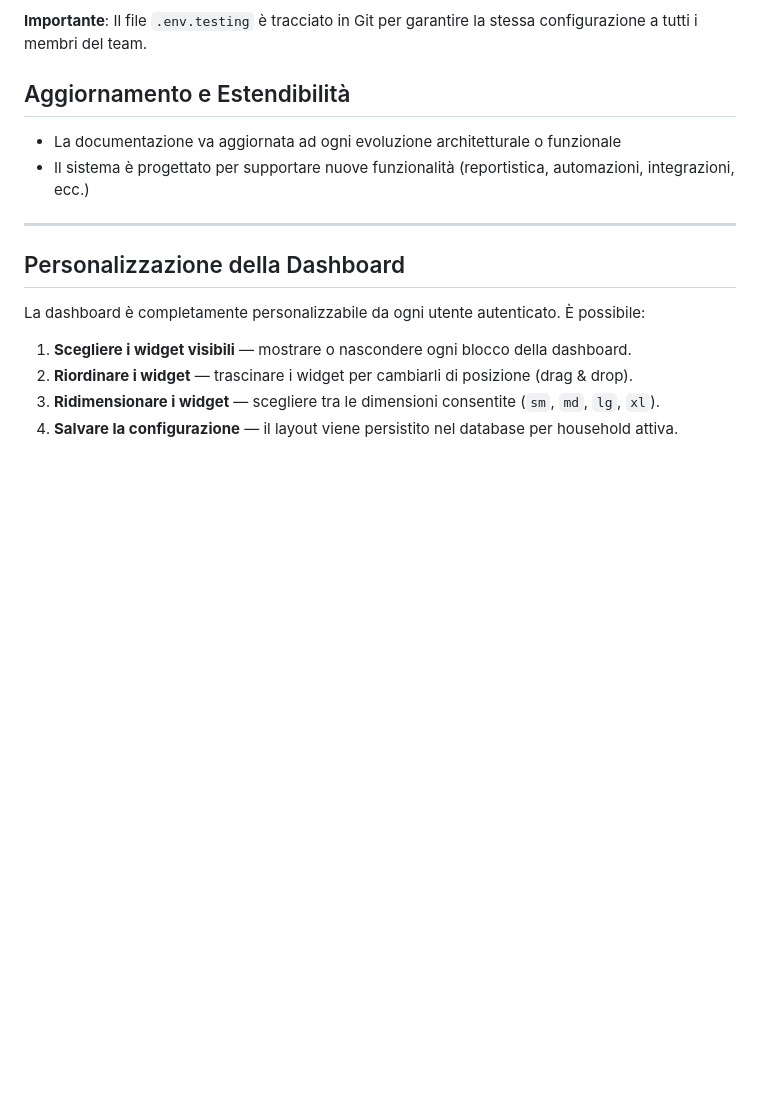
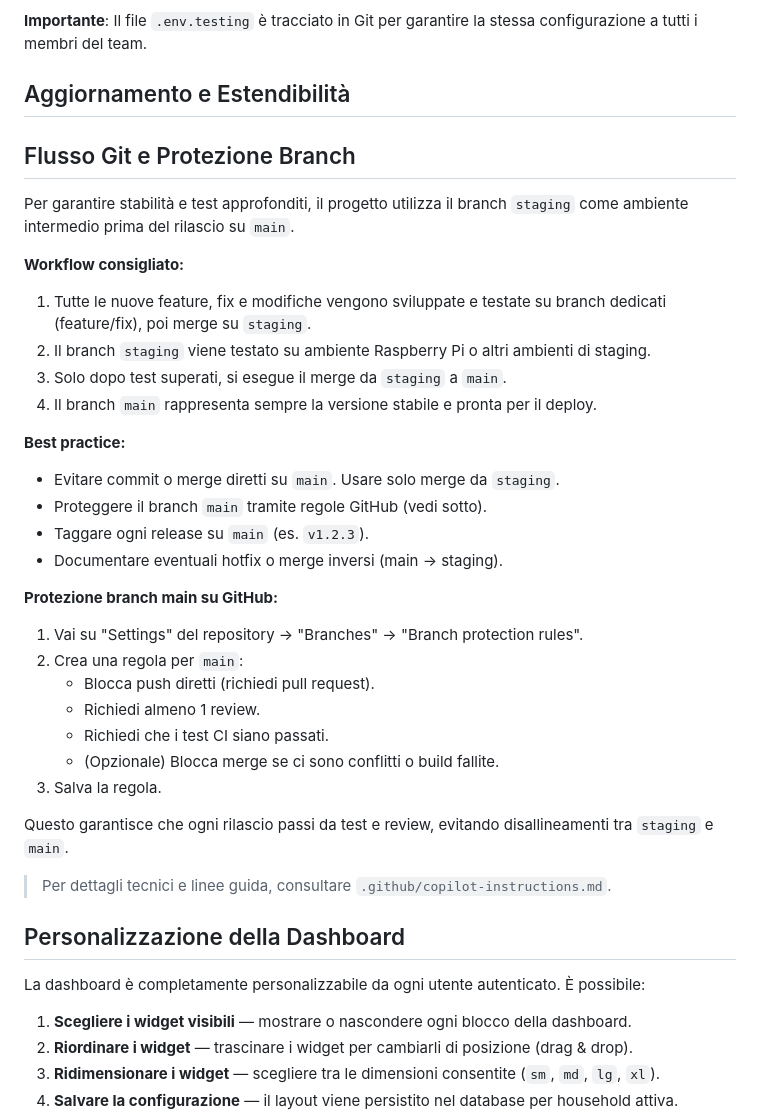
Before and after one commit to mnossa/finanzamente, a Markdown page: README.md, the part around the change. Drawn GitHub-style; blank space fills up the shorter version.

Commit message:
Add Git flow and branch protection guidelines to README

```diff
--- a/README.md
+++ b/README.md
@@ -189,11 +189,36 @@ Durante i test, Laravel:
 **Importante**: Il file `.env.testing` è tracciato in Git per garantire la stessa configurazione a tutti i membri del team.
 
 ## Aggiornamento e Estendibilità
-- La documentazione va aggiornata ad ogni evoluzione architetturale o funzionale
-- Il sistema è progettato per supportare nuove funzionalità (reportistica, automazioni, integrazioni, ecc.)
 
----
 
+## Flusso Git e Protezione Branch
+
+Per garantire stabilità e test approfonditi, il progetto utilizza il branch `staging` come ambiente intermedio prima del rilascio su `main`.
+
+**Workflow consigliato:**
+1. Tutte le nuove feature, fix e modifiche vengono sviluppate e testate su branch dedicati (feature/fix), poi merge su `staging`.
+2. Il branch `staging` viene testato su ambiente Raspberry Pi o altri ambienti di staging.
+3. Solo dopo test superati, si esegue il merge da `staging` a `main`.
+4. Il branch `main` rappresenta sempre la versione stabile e pronta per il deploy.
+
+**Best practice:**
+- Evitare commit o merge diretti su `main`. Usare solo merge da `staging`.
+- Proteggere il branch `main` tramite regole GitHub (vedi sotto).
+- Taggare ogni release su `main` (es. `v1.2.3`).
+- Documentare eventuali hotfix o merge inversi (main → staging).
+
+**Protezione branch main su GitHub:**
+1. Vai su "Settings" del repository → "Branches" → "Branch protection rules".
+2. Crea una regola per `main`:
+	- Blocca push diretti (richiedi pull request).
+	- Richiedi almeno 1 review.
+	- Richiedi che i test CI siano passati.
+	- (Opzionale) Blocca merge se ci sono conflitti o build fallite.
+3. Salva la regola.
+
+Questo garantisce che ogni rilascio passi da test e review, evitando disallineamenti tra `staging` e `main`.
+
+> Per dettagli tecnici e linee guida, consultare `.github/copilot-instructions.md`.
 ## Personalizzazione della Dashboard
 
 La dashboard è completamente personalizzabile da ogni utente autenticato. È possibile:
```
